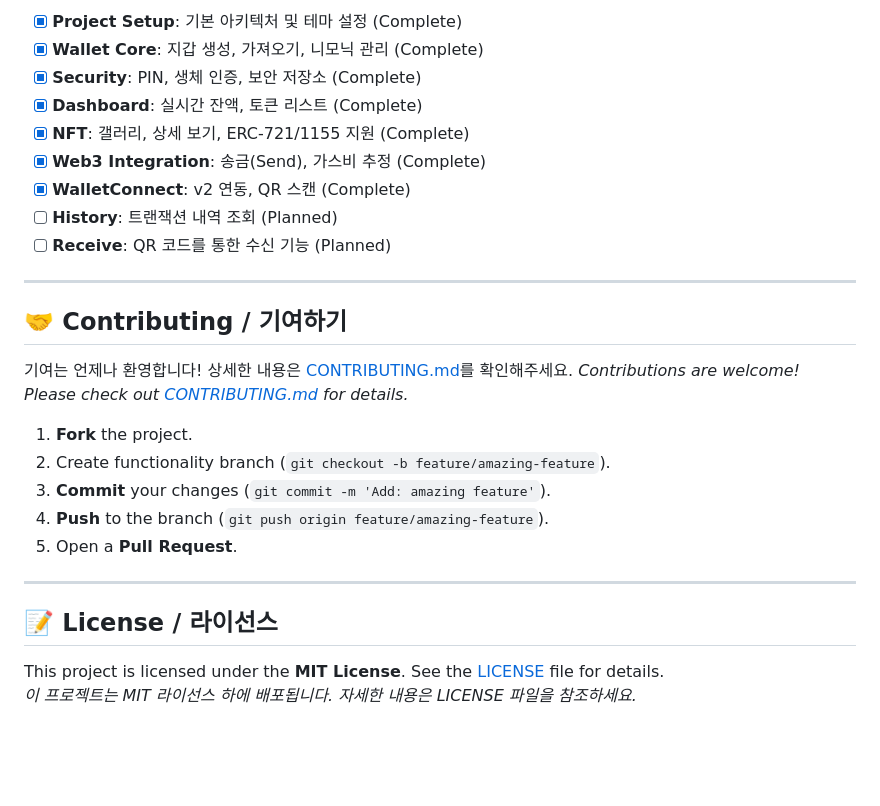
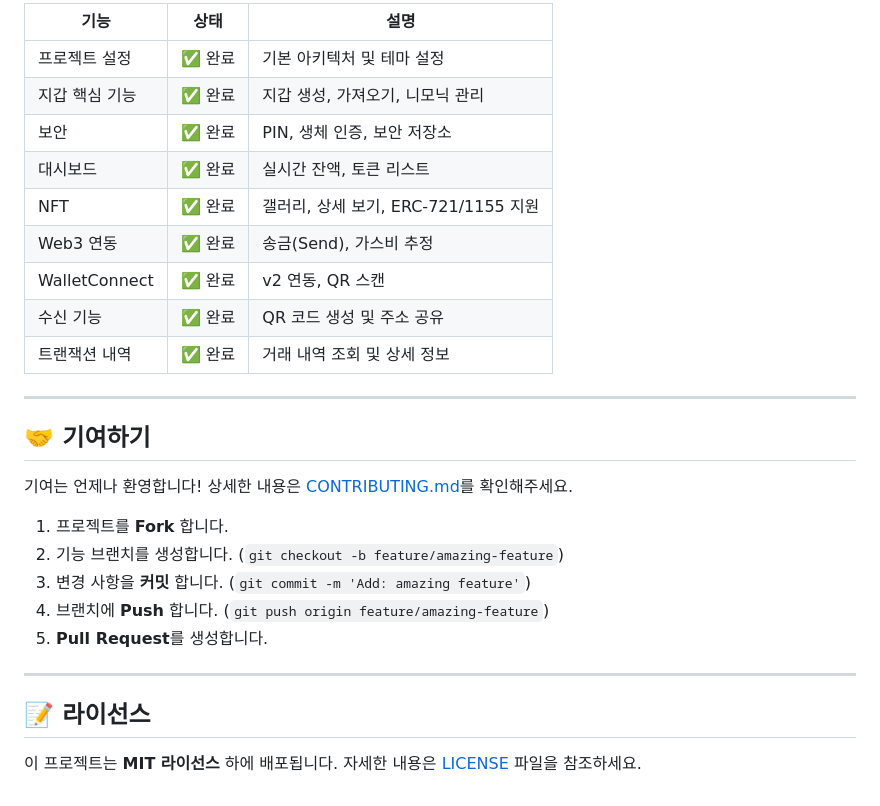
Before and after one commit to kaywalker91/Crypto-Wallet-Pro, a Markdown page: README.md, the part around one of its changes. GitHub-like rendering; blank space fills up the shorter version.

```diff
--- a/README.md
+++ b/README.md
@@ -134,30 +127,30 @@ flutter build ios --release
 
-- [x] **Project Setup**: 기본 아키텍처 및 테마 설정 (Complete)
-- [x] **Wallet Core**: 지갑 생성, 가져오기, 니모닉 관리 (Complete)
-- [x] **Security**: PIN, 생체 인증, 보안 저장소 (Complete)
-- [x] **Dashboard**: 실시간 잔액, 토큰 리스트 (Complete)
-- [x] **NFT**: 갤러리, 상세 보기, ERC-721/1155 지원 (Complete)
-- [x] **Web3 Integration**: 송금(Send), 가스비 추정 (Complete)
-- [x] **WalletConnect**: v2 연동, QR 스캔 (Complete)
-- [ ] **History**: 트랜잭션 내역 조회 (Planned)
-- [ ] **Receive**: QR 코드를 통한 수신 기능 (Planned)
+| 기능 | 상태 | 설명 |
+|------|------|------|
+| 프로젝트 설정 | ✅ 완료 | 기본 아키텍처 및 테마 설정 |
+| 지갑 핵심 기능 | ✅ 완료 | 지갑 생성, 가져오기, 니모닉 관리 |
+| 보안 | ✅ 완료 | PIN, 생체 인증, 보안 저장소 |
+| 대시보드 | ✅ 완료 | 실시간 잔액, 토큰 리스트 |
+| NFT | ✅ 완료 | 갤러리, 상세 보기, ERC-721/1155 지원 |
+| Web3 연동 | ✅ 완료 | 송금(Send), 가스비 추정 |
+| WalletConnect | ✅ 완료 | v2 연동, QR 스캔 |
+| 수신 기능 | ✅ 완료 | QR 코드 생성 및 주소 공유 |
+| 트랜잭션 내역 | ✅ 완료 | 거래 내역 조회 및 상세 정보 |
 
 ---
 
-## 🤝 Contributing / 기여하기
+## 🤝 기여하기
 
 기여는 언제나 환영합니다! 상세한 내용은 [CONTRIBUTING.md](CONTRIBUTING.md)를 확인해주세요.
-*Contributions are welcome! Please check out [CONTRIBUTING.md](CONTRIBUTING.md) for details.*
 
-1. **Fork** the project.
-2. Create functionality branch (`git checkout -b feature/amazing-feature`).
-3. **Commit** your changes (`git commit -m 'Add: amazing feature'`).
-4. **Push** to the branch (`git push origin feature/amazing-feature`).
-5. Open a **Pull Request**.
+1. 프로젝트를 **Fork** 합니다.
+2. 기능 브랜치를 생성합니다. (`git checkout -b feature/amazing-feature`)
+3. 변경 사항을 **커밋** 합니다. (`git commit -m 'Add: amazing feature'`)
+4. 브랜치에 **Push** 합니다. (`git push origin feature/amazing-feature`)
+5. **Pull Request**를 생성합니다.
 
 ---
 
-## 📝 License / 라이선스
+## 📝 라이선스
 
-This project is licensed under the **MIT License**. See the [LICENSE](LICENSE) file for details.
-*이 프로젝트는 MIT 라이선스 하에 배포됩니다. 자세한 내용은 LICENSE 파일을 참조하세요.*
+이 프로젝트는 **MIT 라이선스** 하에 배포됩니다. 자세한 내용은 [LICENSE](LICENSE) 파일을 참조하세요.
```
Also changed, not shown: other parts of README.md (+56 -63 lines).
